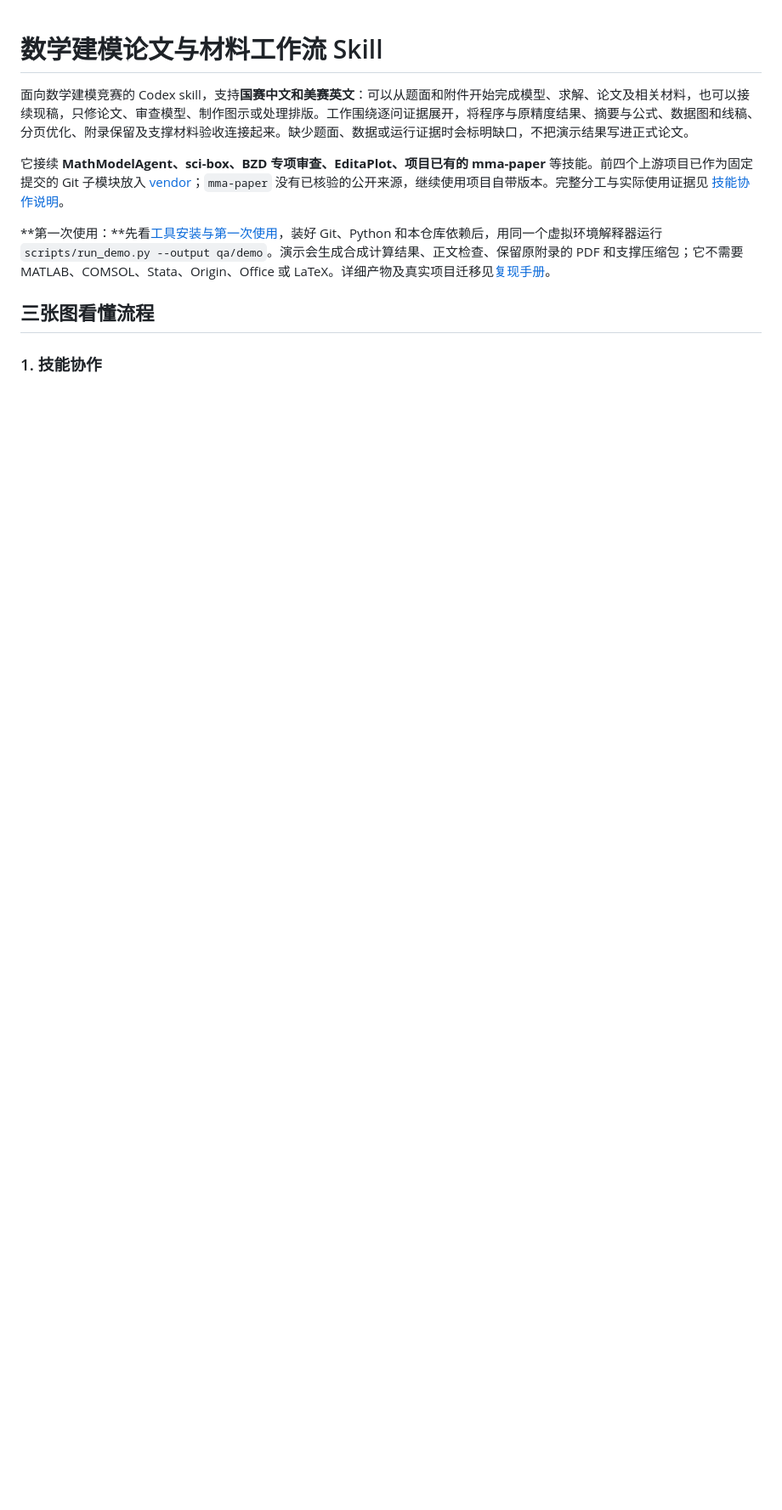
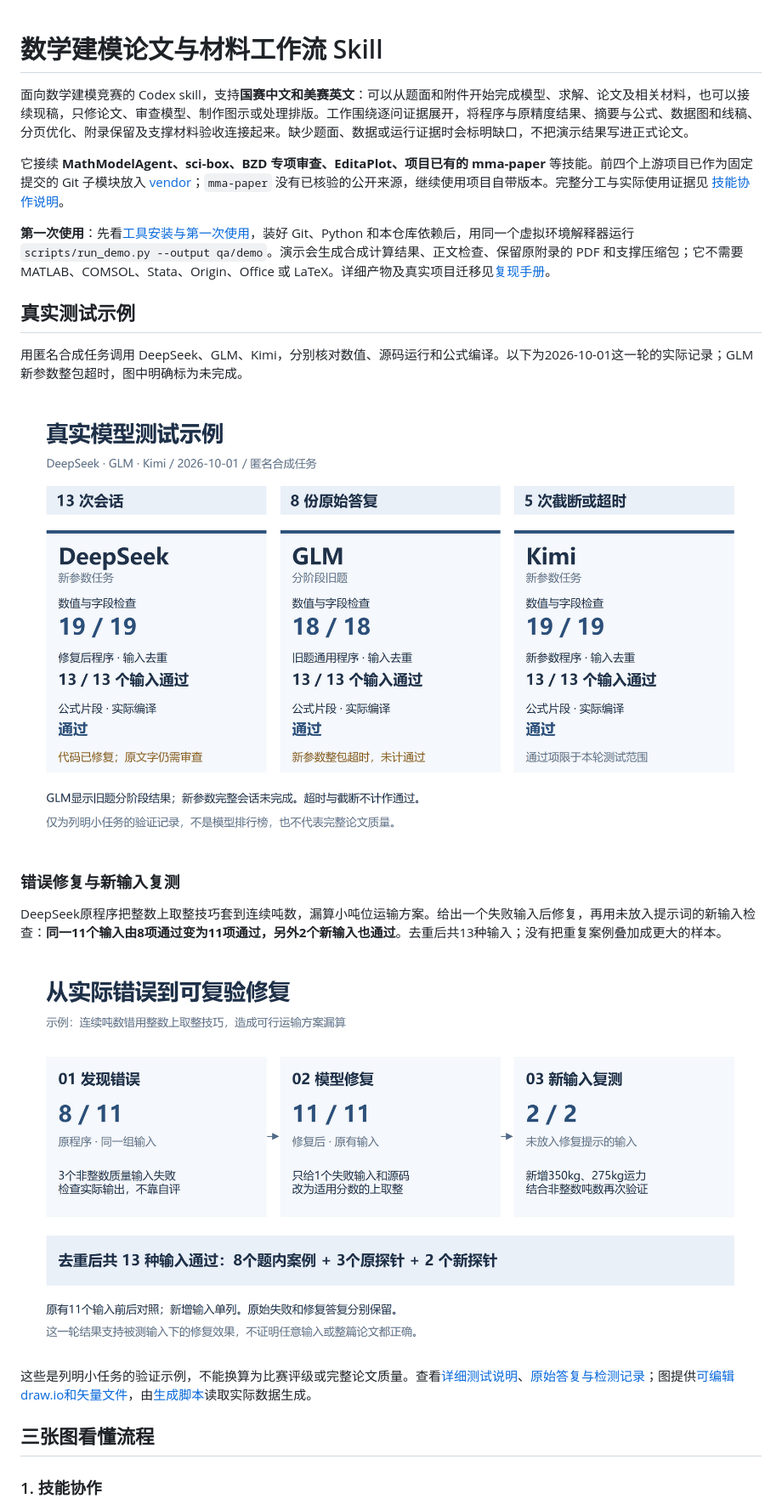
Before and after one commit to sunzhejian/mathmodel-paper-workflow-skill, a Markdown page: README.md, the part around one of its changes. Shown at 85% size. Rendered like a GitHub page; pictures changed too: docs/figures/04-model-trial-results.png (added), docs/figures/05-code-repair-example.png (added); blank space fills up the shorter version.

Commit message:
Show evidence-backed trial figures on the README homepage

```diff
--- a/README.md
+++ b/README.md
@@ -4,7 +4,21 @@
 
 它接续 **MathModelAgent、sci-box、BZD 专项审查、EditaPlot、项目已有的 mma-paper** 等技能。前四个上游项目已作为固定提交的 Git 子模块放入 [vendor](vendor/README.md)；`mma-paper` 没有已核验的公开来源，继续使用项目自带版本。完整分工与实际使用证据见 [技能协作说明](references/skill-orchestration.md)。
 
-**第一次使用：**先看[工具安装与第一次使用](docs/toolchain.md)，装好 Git、Python 和本仓库依赖后，用同一个虚拟环境解释器运行 `scripts/run_demo.py --output qa/demo`。演示会生成合成计算结果、正文检查、保留原附录的 PDF 和支撑压缩包；它不需要 MATLAB、COMSOL、Stata、Origin、Office 或 LaTeX。详细产物及真实项目迁移见[复现手册](references/reproduction-guide.md)。
+**第一次使用**：先看[工具安装与第一次使用](docs/toolchain.md)，装好 Git、Python 和本仓库依赖后，用同一个虚拟环境解释器运行 `scripts/run_demo.py --output qa/demo`。演示会生成合成计算结果、正文检查、保留原附录的 PDF 和支撑压缩包；它不需要 MATLAB、COMSOL、Stata、Origin、Office 或 LaTeX。详细产物及真实项目迁移见[复现手册](references/reproduction-guide.md)。
+
+## 真实测试示例
+
+用匿名合成任务调用 DeepSeek、GLM、Kimi，分别核对数值、源码运行和公式编译。以下为2026-10-01这一轮的实际记录；GLM新参数整包超时，图中明确标为未完成。
+
+![DeepSeek、GLM、Kimi测试结果总览：保留旧题和新参数阶段差异，未完成不计通过](docs/figures/04-model-trial-results.png)
+
+### 错误修复与新输入复测
+
+DeepSeek原程序把整数上取整技巧套到连续吨数，漏算小吨位运输方案。给出一个失败输入后修复，再用未放入提示词的新输入检查：**同一11个输入由8项通过变为11项通过，另外2个新输入也通过**。去重后共13种输入；没有把重复案例叠加成更大的样本。
+
+![DeepSeek错误修复示例：原集合8/11，修复后同集合11/11，另外2个新输入通过，去重共13种](docs/figures/05-code-repair-example.png)
+
+这些是列明小任务的验证示例，不能换算为比赛评级或完整论文质量。查看[详细测试说明](docs/model-trials-20261001-families.md)、[原始答复与检测记录](examples/model-trials/observed-v2/evaluation.json)；图提供[可编辑draw.io和矢量文件](docs/figures)，由[生成脚本](scripts/generate_trial_figures.py)读取实际数据生成。
 
 ## 三张图看懂流程
 
```
Also changed, not shown: other parts of README.md (+1 -1 lines), docs/model-trials-20261001-families.md (+18 -4 lines), docs/validation.md (+3 -1 lines), 9 other files.
